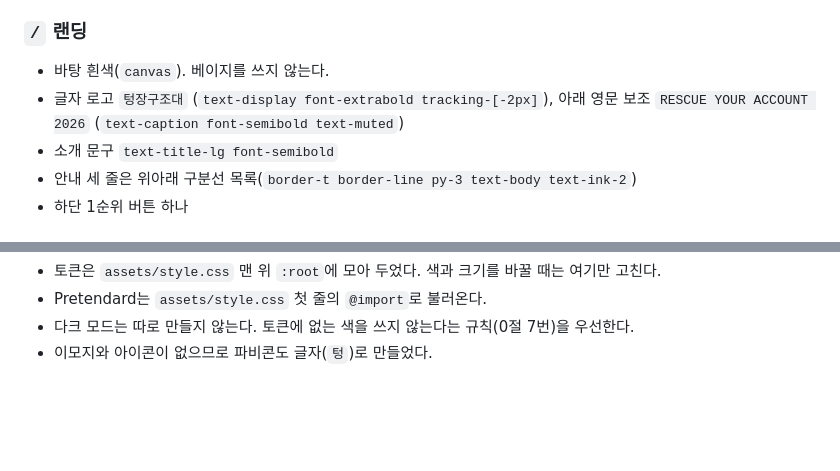
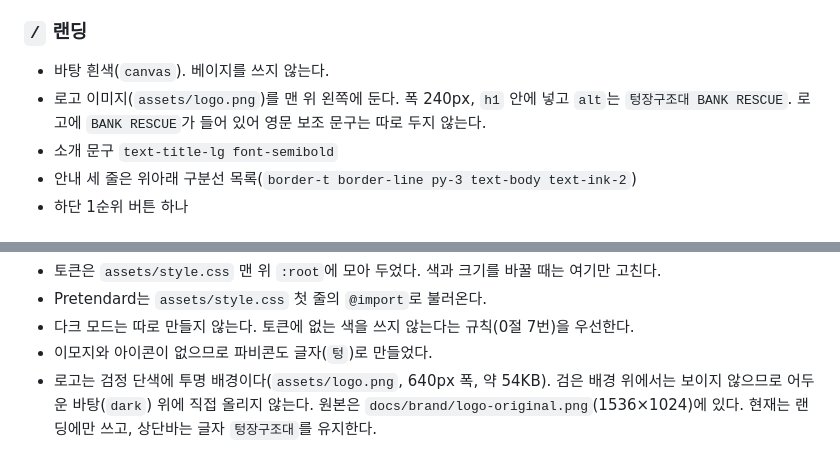
Before and after one commit to huddlingclub/huddling-9team, a Markdown page: DESIGN.md, 2 parts joined by grey strips. Rendered like a GitHub page; blank space fills up the shorter version.

```diff
--- a/DESIGN.md
+++ b/DESIGN.md
@@ -143,7 +143,7 @@ button, input { font-family: inherit; }
 ### `/` 랜딩
 
 - 바탕 흰색(`canvas`). 베이지를 쓰지 않는다.
-- 글자 로고 `텅장구조대` (`text-display font-extrabold tracking-[-2px]`), 아래 영문 보조 `RESCUE YOUR ACCOUNT 2026` (`text-caption font-semibold text-muted`)
+- 로고 이미지(`assets/logo.png`)를 맨 위 왼쪽에 둔다. 폭 240px, `h1` 안에 넣고 `alt`는 `텅장구조대 BANK RESCUE`. 로고에 `BANK RESCUE`가 들어 있어 영문 보조 문구는 따로 두지 않는다.
 - 소개 문구 `text-title-lg font-semibold`
 - 안내 세 줄은 위아래 구분선 목록(`border-t border-line py-3 text-body text-ink-2`)
 - 하단 1순위 버튼 하나
@@ -200,3 +200,4 @@ button, input { font-family: inherit; }
 - Pretendard는 `assets/style.css` 첫 줄의 `@import`로 불러온다.
 - 다크 모드는 따로 만들지 않는다. 토큰에 없는 색을 쓰지 않는다는 규칙(0절 7번)을 우선한다.
 - 이모지와 아이콘이 없으므로 파비콘도 글자(`텅`)로 만들었다.
+- 로고는 검정 단색에 투명 배경이다(`assets/logo.png`, 640px 폭, 약 54KB). 검은 배경 위에서는 보이지 않으므로 어두운 바탕(`dark`) 위에 직접 올리지 않는다. 원본은 `docs/brand/logo-original.png`(1536×1024)에 있다. 현재는 랜딩에만 쓰고, 상단바는 글자 `텅장구조대`를 유지한다.
```
Also changed, not shown: README.md (+4 -2 lines), assets/logo.png (added), docs/brand/logo-original.png (added), docs/screenshots/01-landing-v2.png (deleted), docs/screenshots/01-landing-v3.png (added), 3 other files.
